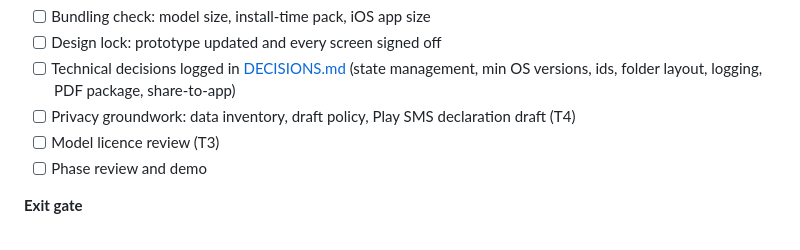
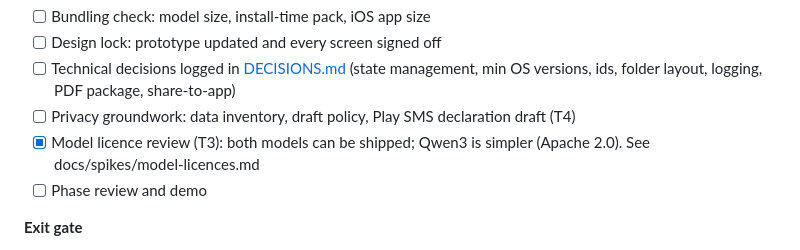
Before and after one commit to devsankarpk/paisa_vault, a Markdown page: docs/PROGRESS.md, the part around the change. Rendered like a GitHub page.

```diff
--- a/docs/PROGRESS.md
+++ b/docs/PROGRESS.md
@@ -89,7 +89,7 @@ Status values: Not started, In progress, Blocked, Done.
 - [ ] Design lock: prototype updated and every screen signed off
 - [ ] Technical decisions logged in [DECISIONS.md](DECISIONS.md) (state management, min OS versions, ids, folder layout, logging, PDF package, share-to-app)
 - [ ] Privacy groundwork: data inventory, draft policy, Play SMS declaration draft (T4)
-- [ ] Model licence review (T3)
+- [x] Model licence review (T3): both models can be shipped; Qwen3 is simpler (Apache 2.0). See docs/spikes/model-licences.md
 - [ ] Phase review and demo
 
 **Exit gate**
```
Also changed, not shown: docs/DECISIONS.md (+2 -2 lines), docs/spikes/model-licences.md (added, +21 -0 lines).
